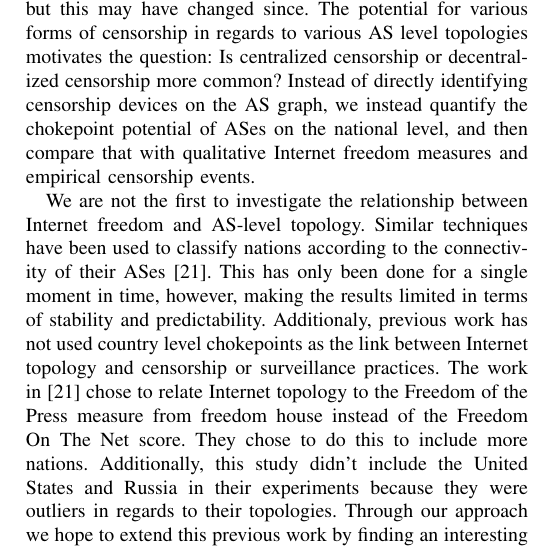
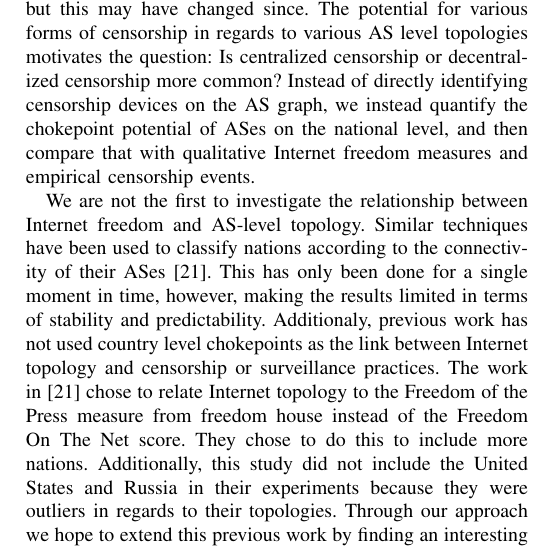
Before and after one commit to KirtusLeyba/BGPSimPy, a LaTeX paper (Paper/paper.tex, which reads Paper/related.tex): part of one column of page 8 of 9, cut so that both start at the same text. Compiled offline with pdfLaTeX; a missing font is replaced by an installed copy or a similar font; a LaTeX package or settings file that is missing is left out.

Commit message:
Jed made some minor edits

```diff
--- a/Paper/related.tex
+++ b/Paper/related.tex
@@ -50,7 +50,7 @@ single moment in time, however, making the results limited in terms of stability
 Additionaly, previous work has not used country level chokepoints as the link between Internet topology
 and censorship or surveillance practices. The work in \cite{politicsrouting} chose to relate Internet topology
 to the Freedom of the Press measure from freedom house instead of the Freedom On The Net score. They chose to do this
-to include more nations. Additionally, this study didn't include the United States and Russia in their experiments because they were
+to include more nations. Additionally, this study did not include the United States and Russia in their experiments because they were
 outliers in regards to their topologies. Through our approach we hope to extend this previous work by finding an interesting measure for
 understanding the dynamics of all nations, as well as targeting our results more specifically to Internet freedom by using the Freedom On
 The Net score as our measure for Internet freedom. Through our techniques, we provide a simple measure that not only
```
